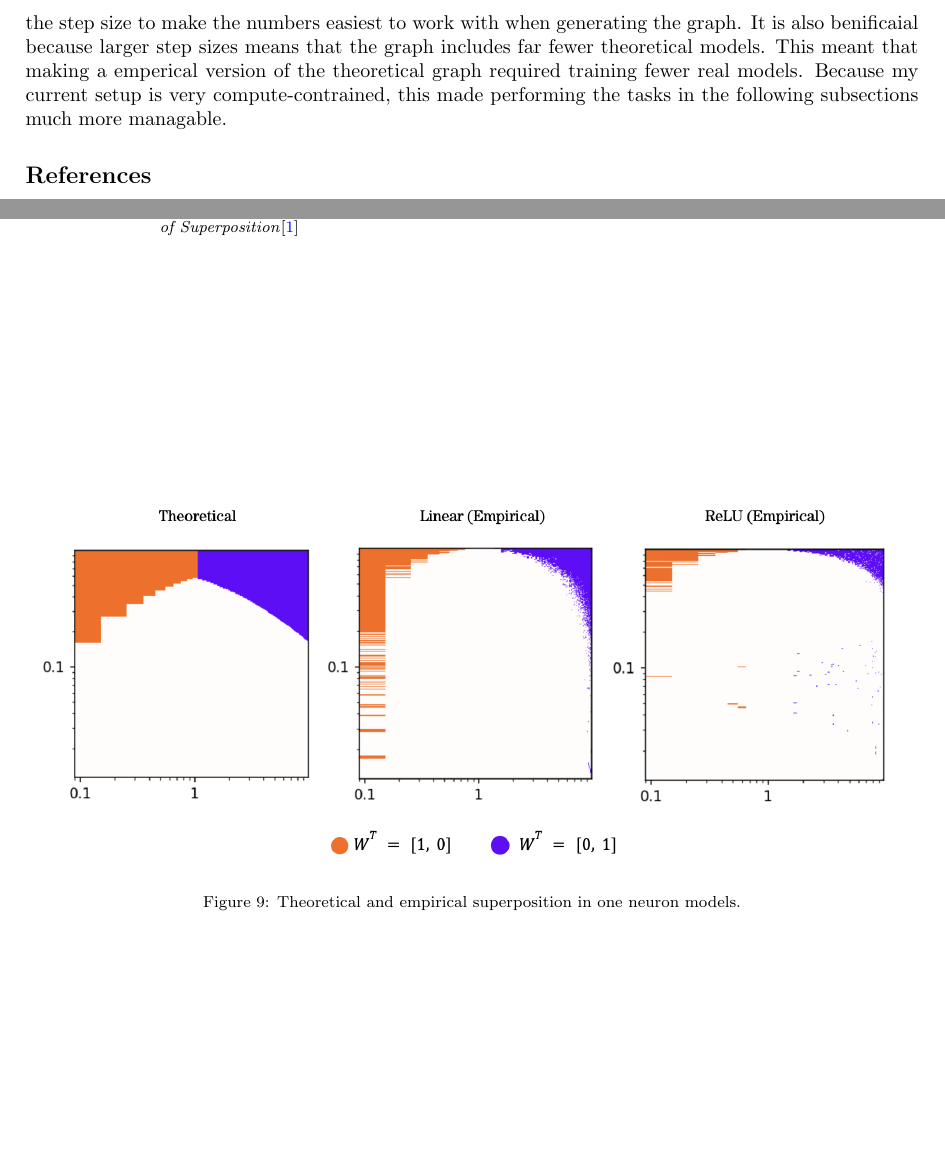
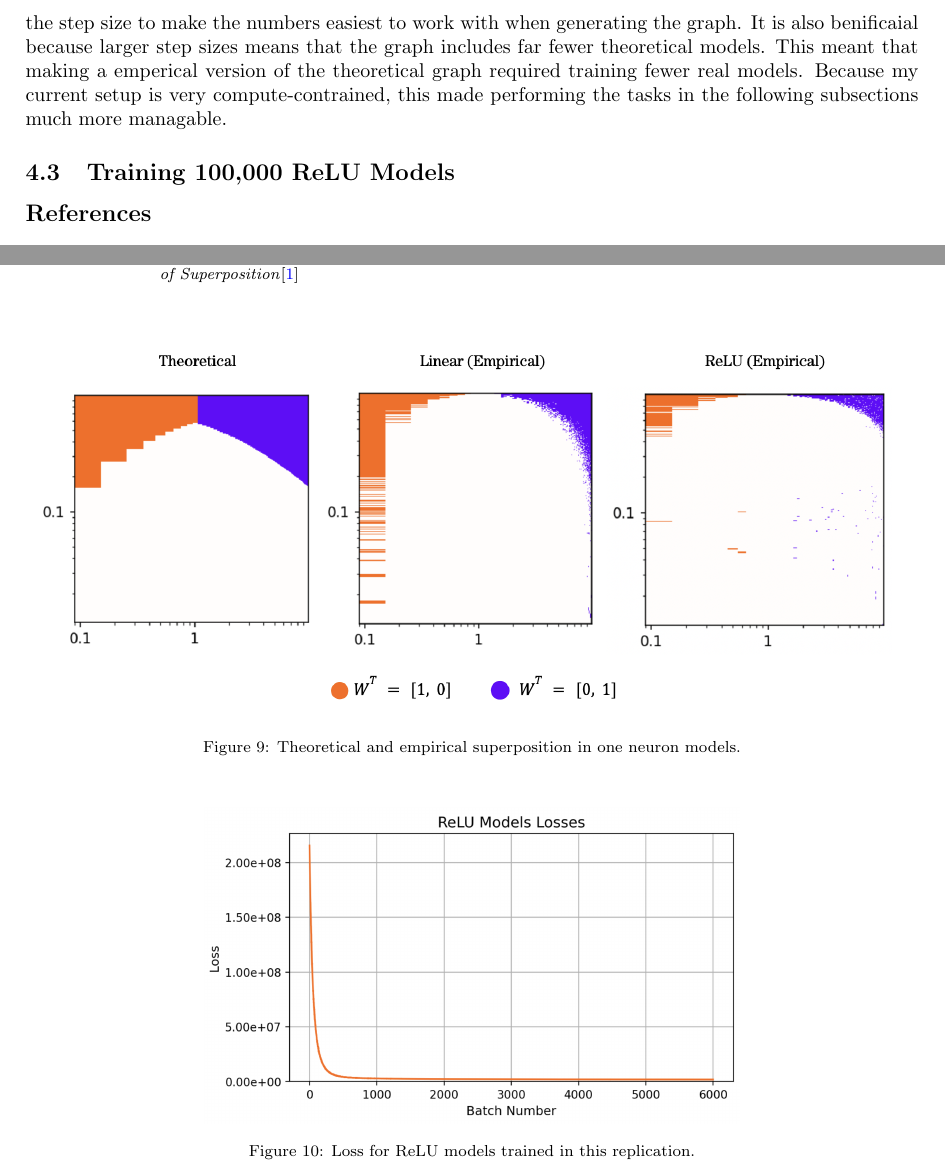
Before and after one commit to zroe1/toy-models-of-superposition, a LaTeX paper (FINDINGS.tex): two parts of pages 7 and 9 of 9, joined at a grey line, cut so that both start at the same text, the shorter picture padded with empty space. Compiled offline with pdfLaTeX.

Commit message:
graphic for relu models phase change losses

```diff
--- a/FINDINGS.tex
+++ b/FINDINGS.tex
@@ -408,6 +408,18 @@ required training fewer real models. Because my current setup is very
 compute-contrained, this made performing the tasks in the following subsections
 much more managable.
 
+\subsection{Training 100,000 ReLU Models}
+
+\begin{figure}[h]
+    \centering
+    \includegraphics[width=0.6\linewidth]{phase_changes/images/relu_loss.png}
+    \captionsetup{font=footnotesize, width=0.7\linewidth} % Set the font size for this caption
+    \caption{
+        Loss for ReLU models trained in this replication.
+    }
+    \label{fig:relu_loss}
+\end{figure}
+
 \bibliographystyle{plain}
 \bibliography{references}
 
```
Also changed, not shown: FINDINGS.pdf, phase_changes/images/relu_loss.png (added).
